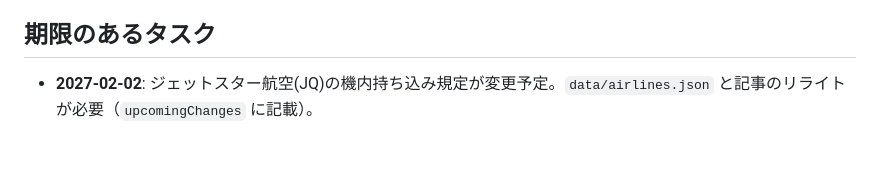
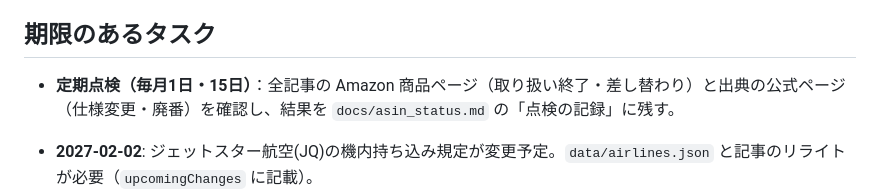
Before and after one commit to suuchigakari/suuchigakari.github.io, a Markdown page: CLAUDE.md, the part around the change. GitHub-like rendering; blank space fills up the shorter version.

Commit message:
定期点検（毎月1日・15日）の手順を CLAUDE.md に追記
Co-Authored-By: Claude Opus 5.5 <noreply@anthropic.com>
Claude-Session: https://claude.ai/code/session_01Y5Sg7fNbgxrA8mZPQLTGp2

```diff
--- a/CLAUDE.md
+++ b/CLAUDE.md
@@ -29,6 +29,8 @@ Amazonアソシエイト向けの商品比較サイトです。ジャンル選
 
 ## 期限のあるタスク
 
+- **定期点検（毎月1日・15日）**：全記事の Amazon 商品ページ（取り扱い終了・差し替わり）と出典の公式ページ（仕様変更・廃番）を確認し、結果を `docs/asin_status.md` の「点検の記録」に残す。
+
 - **2027-02-02**: ジェットスター航空(JQ)の機内持ち込み規定が変更予定。`data/airlines.json` と記事のリライトが必要（`upcomingChanges` に記載）。
 - **モバイルバッテリーの機内ルールは改定が続いている**（2025年7月、2026年4月24日）。国交省の報道発表を半年に1回は確認し、`data/articles/mobile-battery.json` を直す。
 
```
